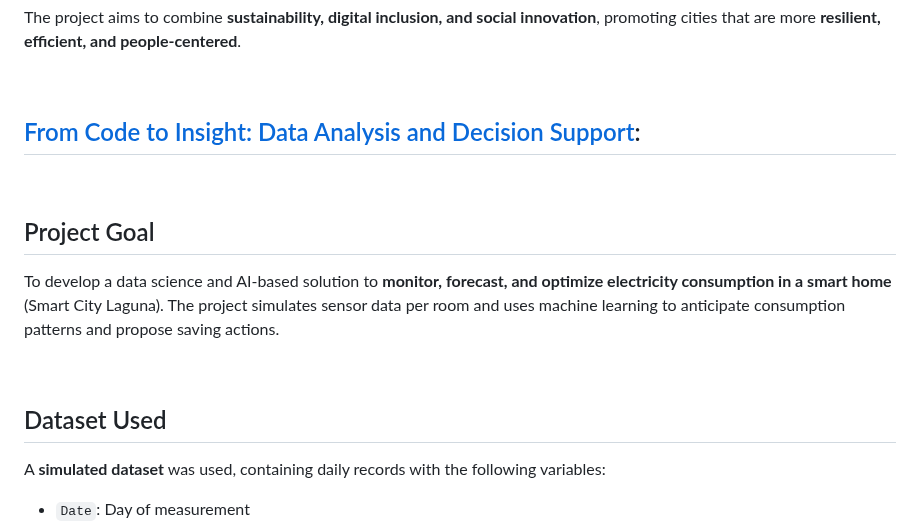
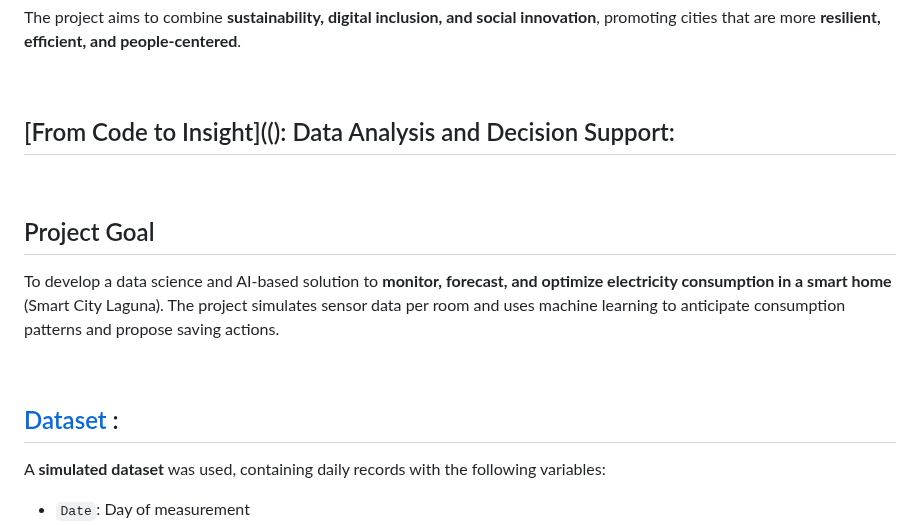
Before and after one commit to Mindful-AI-Assistants/planet-smart-city-laguna-iot-pucsp, a Markdown page: README.md, the part around one of its changes. Drawn GitHub-style.

```diff
--- a/README.md
+++ b/README.md
@@ -82,7 +82,7 @@ The project aims to combine **sustainability, digital inclusion, and social inno
 
 <br>
 
-## [From Code to Insight: Data Analysis and Decision Support]():
+## [From Code to Insight]((): Data Analysis and Decision Support:
 
 <br>
 
@@ -92,7 +92,7 @@ To develop a data science and AI-based solution to **monitor, forecast, and opti
 
 <br>
 
-## Dataset Used
+## [Dataset ]():
 
 A **simulated dataset** was used, containing daily records with the following variables:
 
```
Also changed, not shown: other parts of README.md (+18 -14 lines).
